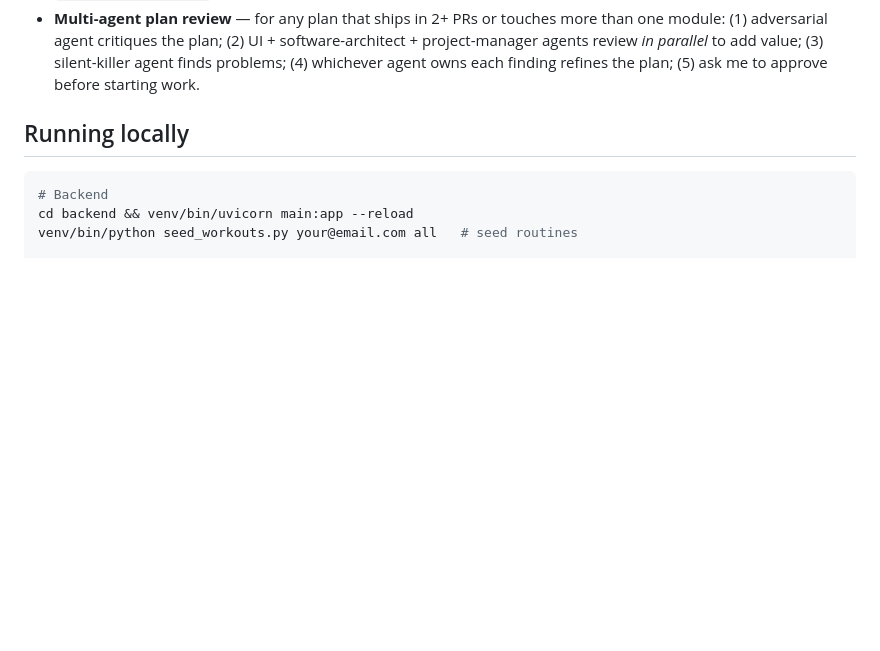
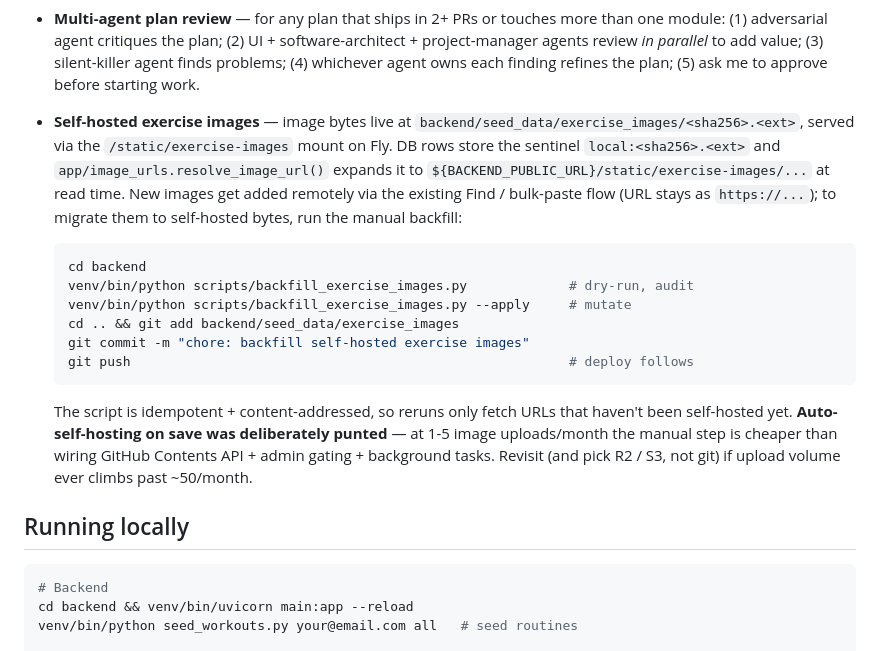
Before and after one commit to toddaerickson/TaskApp, a Markdown page: CLAUDE.md, the part around the change. Drawn GitHub-style; blank space fills up the shorter version.

Commit message:
docs: image backfill is manual; auto-self-host punted
Documents the operator workflow for migrating remote image URLs to
self-hosted bytes via scripts/backfill_exercise_images.py. Records the
deliberate decision to drop "auto-self-host on save" (PR 5 in the
original sequence) — at 1-5 uploads/month the manual step is cheaper
than wiring GitHub Contents API + admin gating + background tasks.
Notes R2/S3 (not git) as the right shape if volume ever climbs past
~50/month.

https://claude.ai/code/session_01GgpduVYgqX1bNepT84vuBE

````diff
--- a/CLAUDE.md
+++ b/CLAUDE.md
@@ -66,6 +66,30 @@ Invoke sub-skills directly, e.g. `_product-team/ui-design-system`, `_project-man
   *in parallel* to add value; (3) silent-killer agent finds problems;
   (4) whichever agent owns each finding refines the plan; (5) ask me
   to approve before starting work.
+- **Self-hosted exercise images** — image bytes live at
+  `backend/seed_data/exercise_images/<sha256>.<ext>`, served via the
+  `/static/exercise-images` mount on Fly. DB rows store the sentinel
+  `local:<sha256>.<ext>` and `app/image_urls.resolve_image_url()`
+  expands it to `${BACKEND_PUBLIC_URL}/static/exercise-images/...` at
+  read time. New images get added remotely via the existing Find /
+  bulk-paste flow (URL stays as `https://...`); to migrate them to
+  self-hosted bytes, run the manual backfill:
+
+  ```bash
+  cd backend
+  venv/bin/python scripts/backfill_exercise_images.py             # dry-run, audit
+  venv/bin/python scripts/backfill_exercise_images.py --apply     # mutate
+  cd .. && git add backend/seed_data/exercise_images
+  git commit -m "chore: backfill self-hosted exercise images"
+  git push                                                        # deploy follows
+  ```
+
+  The script is idempotent + content-addressed, so reruns only fetch
+  URLs that haven't been self-hosted yet. **Auto-self-hosting on save
+  was deliberately punted** — at 1-5 image uploads/month the manual
+  step is cheaper than wiring GitHub Contents API + admin gating +
+  background tasks. Revisit (and pick R2 / S3, not git) if upload
+  volume ever climbs past ~50/month.
 
 ## Running locally
 
````
